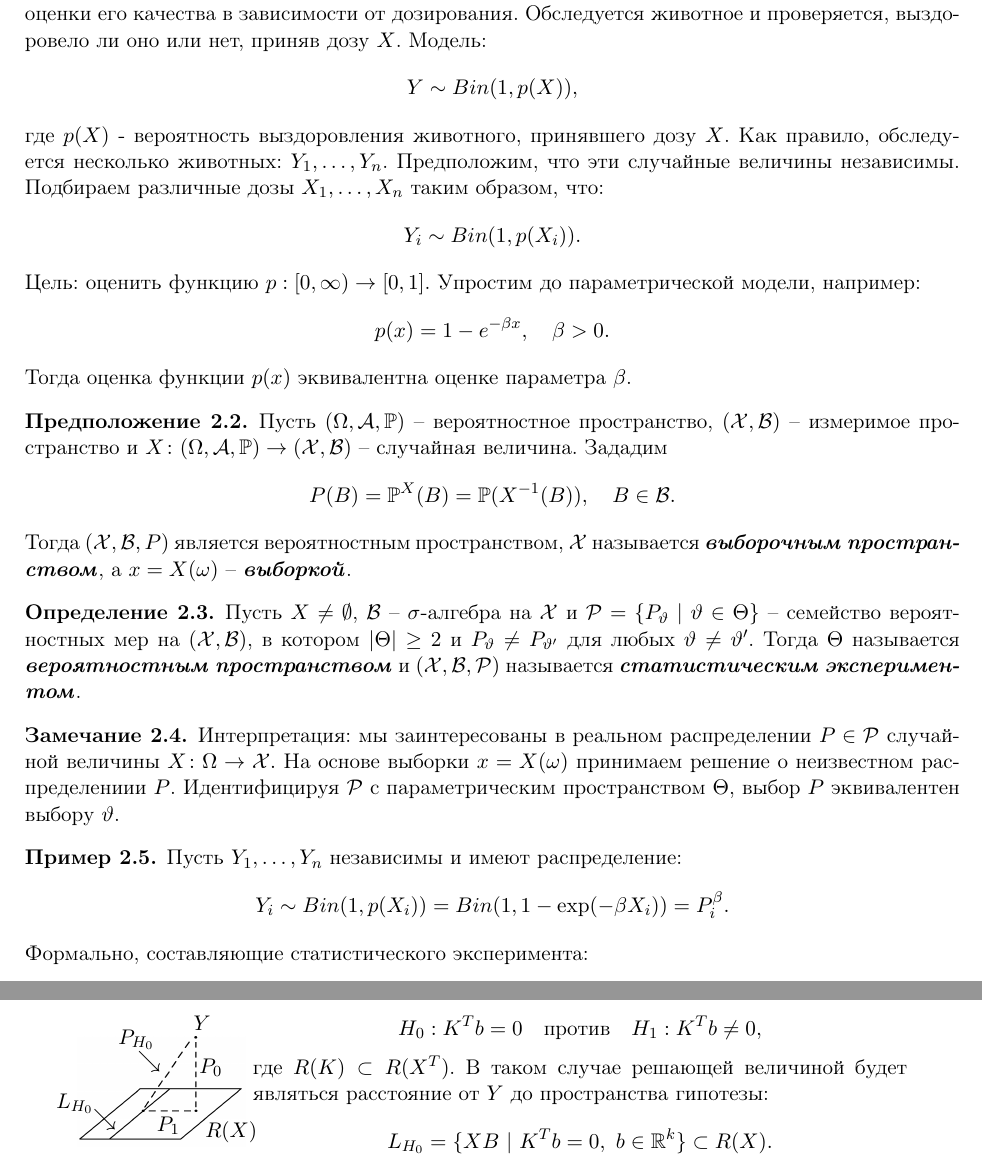
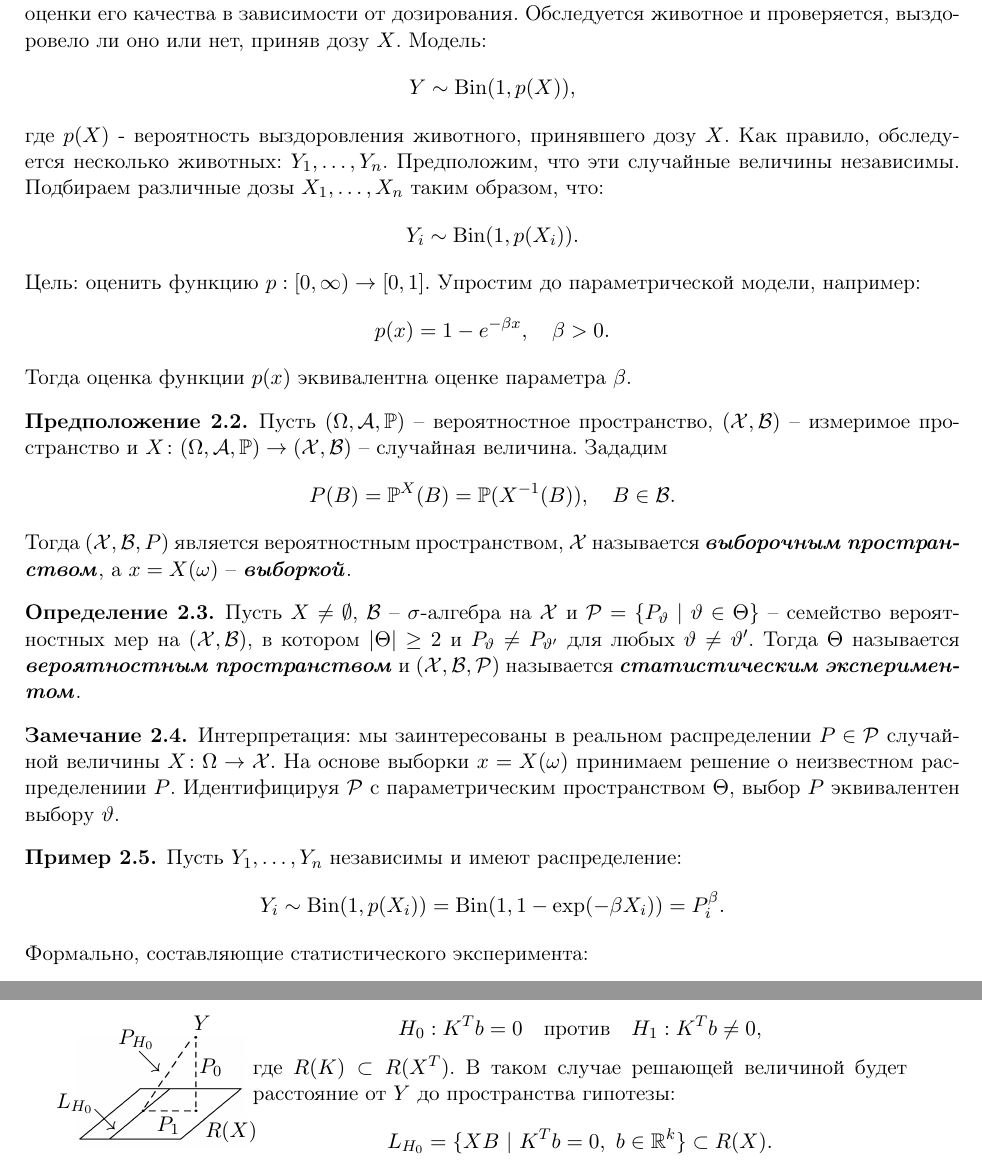
Before and after one commit to astralord/Statistics-lectures, a LaTeX book (book.tex, which reads chapters/chapter02.tex, chapters/chapter08.tex): two parts of pages 13 and 86 of 89, joined at a grey line, cut so that both start at the same text. Compiled offline with pdfLaTeX.

Commit message:
Minor fixes

```diff
--- a/chapters/chapter02.tex
+++ b/chapters/chapter02.tex
@@ -3,10 +3,10 @@
 
 \begin{exmp}
 	Перед введением лекарства в производство проводятся опыты на животных для оценки его качества в зависимости от дозирования. Обследуется животное и проверяется, выздоровело ли оно или нет, приняв дозу $X$. Модель:
-	\[Y \sim Bin(1, p(X)),\]
+	\[Y \sim \mathrm{Bin}(1, p(X)),\]
 	где $p(X)$ - вероятность выздоровления животного, принявшего дозу $X$.
 	Как правило, обследуется несколько животных: $Y_1, \dots, Y_n$. Предположим, что эти случайные величины независимы. Подбираем различные дозы $X_1, \dots, X_n$ таким образом, что:
-	\[Y_i \sim Bin(1,p(X_i)). \]
+	\[Y_i \sim \mathrm{Bin}(1,p(X_i)). \]
 	Цель: оценить функцию $p: \left[0, \infty \right) \rightarrow [0, 1]$. Упростим до параметрической модели, например: \[p(x)=1-e^{-\beta x}, \quad \beta>0 .\]
 	Тогда оценка функции $p(x)$ эквивалентна оценке параметра $\beta$.
 \end{exmp}
@@ -28,7 +28,7 @@
 
 \begin{exmp}
 	Пусть $Y_1, \dots, Y_n$ независимы и имеют распределение:
-	\[Y_i \sim Bin(1, p(X_i))=Bin(1, 1-\exp(-\beta X_i))=P_i^{\beta}.\]
+	\[Y_i \sim \mathrm{Bin}(1, p(X_i))=\mathrm{Bin}(1, 1-\exp(-\beta X_i))=P_i^{\beta}.\]
 	Формально, составляющие статистического эксперимента:
 	\[ \mathcal{X}=\{ 0, 1 \}^n, \quad \mathcal{B}=\mathcal{P(X)}, \quad \mathcal{P}=\{\otimes_{i=1}^nP_i^{\beta} \mid \beta>0 \}, \quad \Theta=\left[0, \infty\right).  \]
 \end{exmp}
--- a/chapters/chapter08.tex
+++ b/chapters/chapter08.tex
@@ -526,7 +526,7 @@
 		\end{minipage}
 		\begin{minipage}{0.7\textwidth}
 			\[H_0: K^Tb = 0 \quad \text{против} \quad H_1:K^Tb \neq 0, \]
-			где $R(K) \subset R(X^T)$. В таком случае решающей величиной будет являться расстояние от $Y$ до пространства гипотезы:
+			где $R(K) \subset R(X^T)$. В таком случае решающей величиной будет расстояние от $Y$ до пространства гипотезы:
 			\[ L_{H_0} = \{ XB\ |\ K^Tb=0,\ b \in \MR^k \} \subset R(X). \]
 		\end{minipage}
 	\end{center}
```
Also changed, not shown: chapters/chapter04.tex (+3 -3 lines), chapters/chapter05.tex (+1 -1 lines), chapters/chapter07.tex (+1 -1 lines), book.pdf, chapters/chapter02.tex (4 more changed lines), 1 other file.
